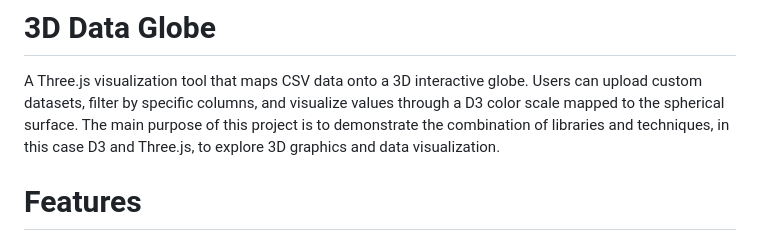
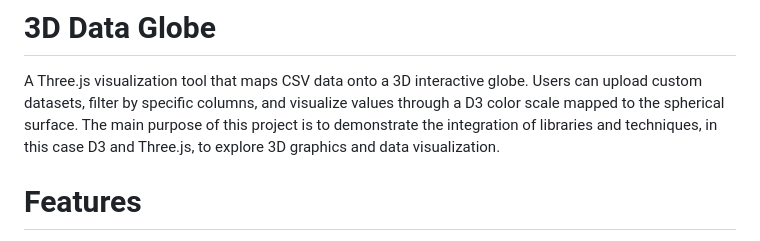
Before and after one commit to NicoDiazAg/3d-data-globe, a Markdown page: README.md, the part around the change. Rendered like a GitHub page.

```diff
--- a/README.md
+++ b/README.md
@@ -1,7 +1,7 @@
 # 3D Data Globe
 
 A Three.js visualization tool that maps CSV data onto a 3D interactive globe. Users can upload custom datasets, filter by specific columns, and visualize values through a D3 color scale mapped to the spherical surface.
-The main purpose of this project is to demonstrate the combination of libraries and techniques, in this case D3 and Three.js, to explore 3D graphics and data visualization.
+The main purpose of this project is to demonstrate the integration of libraries and techniques, in this case D3 and Three.js, to explore 3D graphics and data visualization.
 
 # Features
 
```
